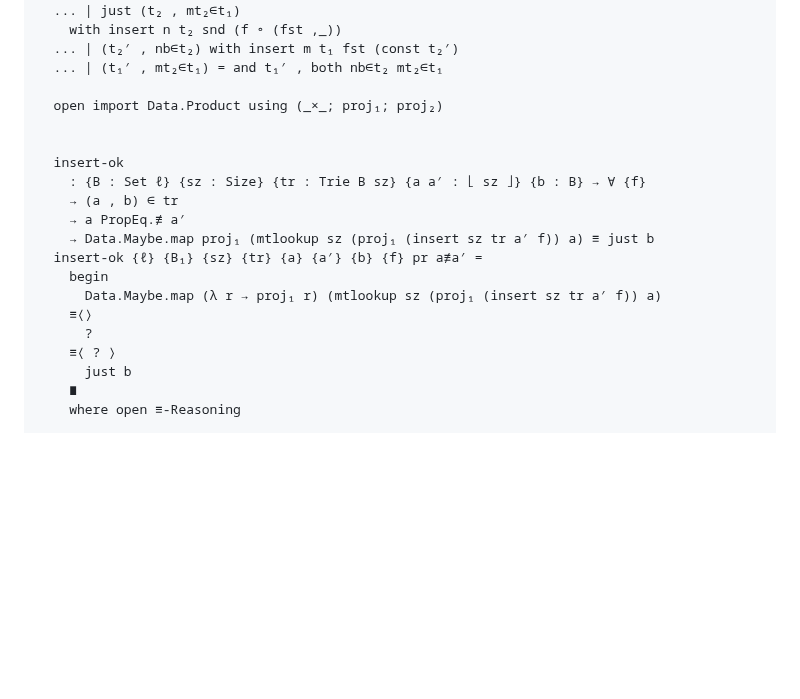
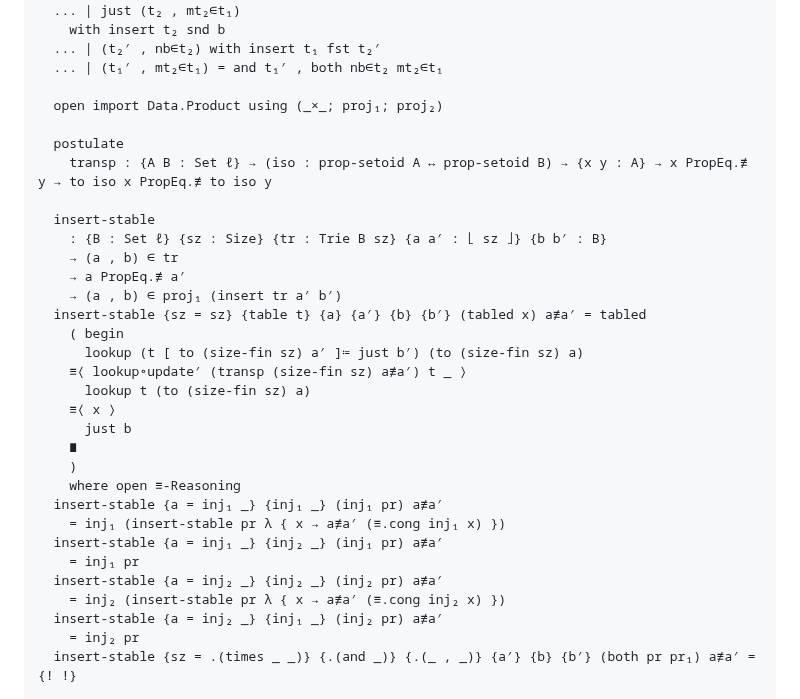
Before and after one commit to isovector/certainty-by-construction, a Markdown page: src/book/Chapter8-Isomorphisms.lagda.md, the part around one of its changes. Rendered like a GitHub page; blank space fills up the shorter version.

```diff
--- a/src/book/Chapter8-Isomorphisms.lagda.md
+++ b/src/book/Chapter8-Isomorphisms.lagda.md
@@ -1173,24 +1157,36 @@ that fact to induce an isomorphism:
   ... | nothing = ?
   ... | just (t₂ , mt₂∈t₁)
-    with insert n t₂ snd (f ∘ (fst ,_))
-  ... | (t₂′ , nb∈t₂) with insert m t₁ fst (const t₂′)
+    with insert t₂ snd b
+  ... | (t₂′ , nb∈t₂) with insert t₁ fst t₂′
   ... | (t₁′ , mt₂∈t₁) = and t₁′ , both nb∈t₂ mt₂∈t₁
 
   open import Data.Product using (_×_; proj₁; proj₂)
 
+  postulate
+    transp : {A B : Set ℓ} → (iso : prop-setoid A ↔ prop-setoid B) → {x y : A} → x PropEq.≢ y → to iso x PropEq.≢ to iso y
 
-  insert-ok
-    : {B : Set ℓ} {sz : Size} {tr : Trie B sz} {a a′ : ⌊ sz ⌋} {b : B} → ∀ {f}
+  insert-stable
+    : {B : Set ℓ} {sz : Size} {tr : Trie B sz} {a a′ : ⌊ sz ⌋} {b b′ : B}
     → (a , b) ∈ tr
     → a PropEq.≢ a′
-    → Data.Maybe.map proj₁ (mtlookup sz (proj₁ (insert sz tr a′ f)) a) ≡ just b
-  insert-ok {ℓ} {B₁} {sz} {tr} {a} {a′} {b} {f} pr a≢a′ =
-    begin
-      Data.Maybe.map (λ r → proj₁ r) (mtlookup sz (proj₁ (insert sz tr a′ f)) a)
-    ≡⟨⟩
-      ?
-    ≡⟨ ? ⟩
+    → (a , b) ∈ proj₁ (insert tr a′ b′)
+  insert-stable {sz = sz} {table t} {a} {a′} {b} {b′} (tabled x) a≢a′ = tabled
+    ( begin
+      lookup (t [ to (size-fin sz) a′ ]≔ just b′) (to (size-fin sz) a)
+    ≡⟨ lookup∘update′ (transp (size-fin sz) a≢a′) t _ ⟩
+      lookup t (to (size-fin sz) a)
+    ≡⟨ x ⟩
       just b
     ∎
+    )
     where open ≡-Reasoning
+  insert-stable {a = inj₁ _} {inj₁ _} (inj₁ pr) a≢a′
+    = inj₁ (insert-stable pr λ { x → a≢a′ (≡.cong inj₁ x) })
+  insert-stable {a = inj₁ _} {inj₂ _} (inj₁ pr) a≢a′
+    = inj₁ pr
+  insert-stable {a = inj₂ _} {inj₂ _} (inj₂ pr) a≢a′
+    = inj₂ (insert-stable pr λ { x → a≢a′ (≡.cong inj₂ x) })
+  insert-stable {a = inj₂ _} {inj₁ _} (inj₂ pr) a≢a′
+    = inj₂ pr
+  insert-stable {sz = .(times _ _)} {.(and _)} {.(_ , _)} {a′} {b} {b′} (both pr pr₁) a≢a′ = {! !}
 
```
Also changed, not shown: other parts of src/book/Chapter8-Isomorphisms.lagda.md (+35 -153 lines).
